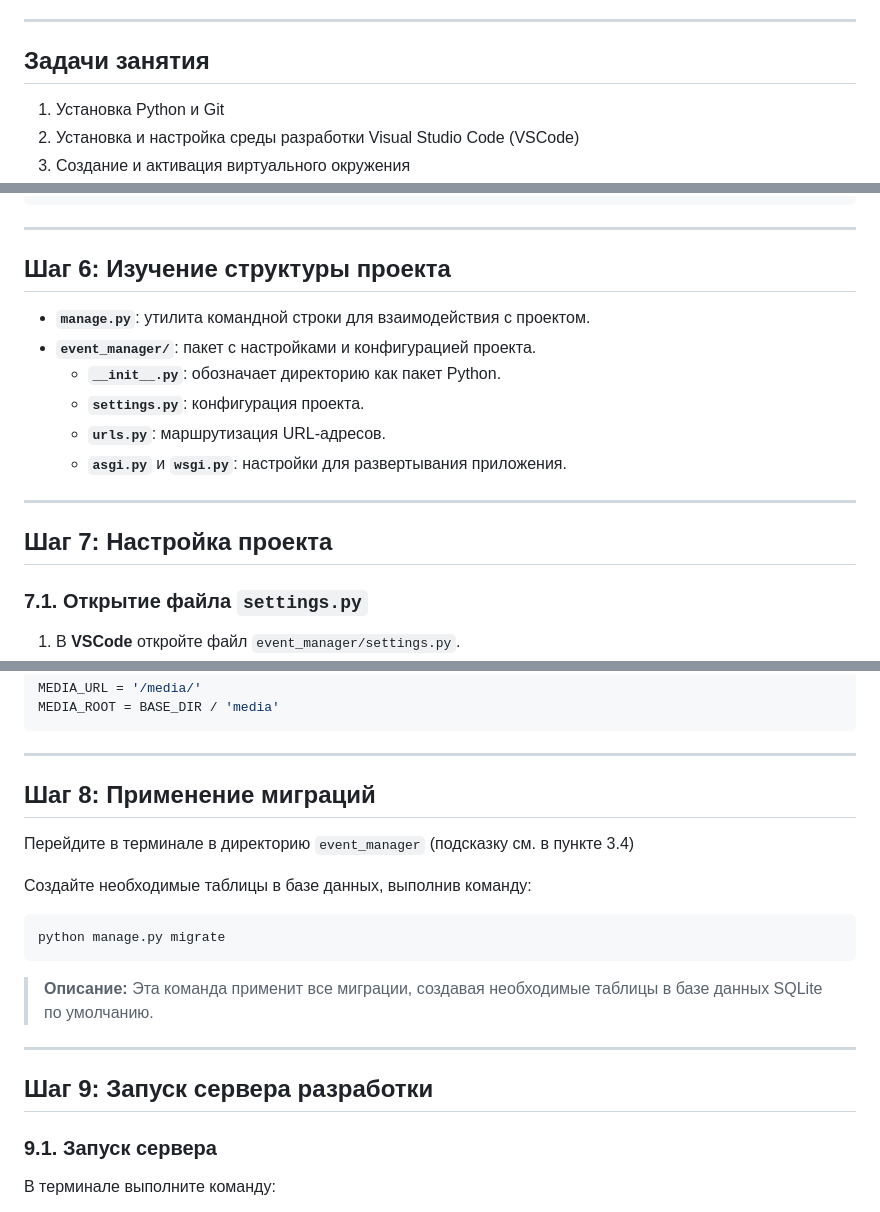
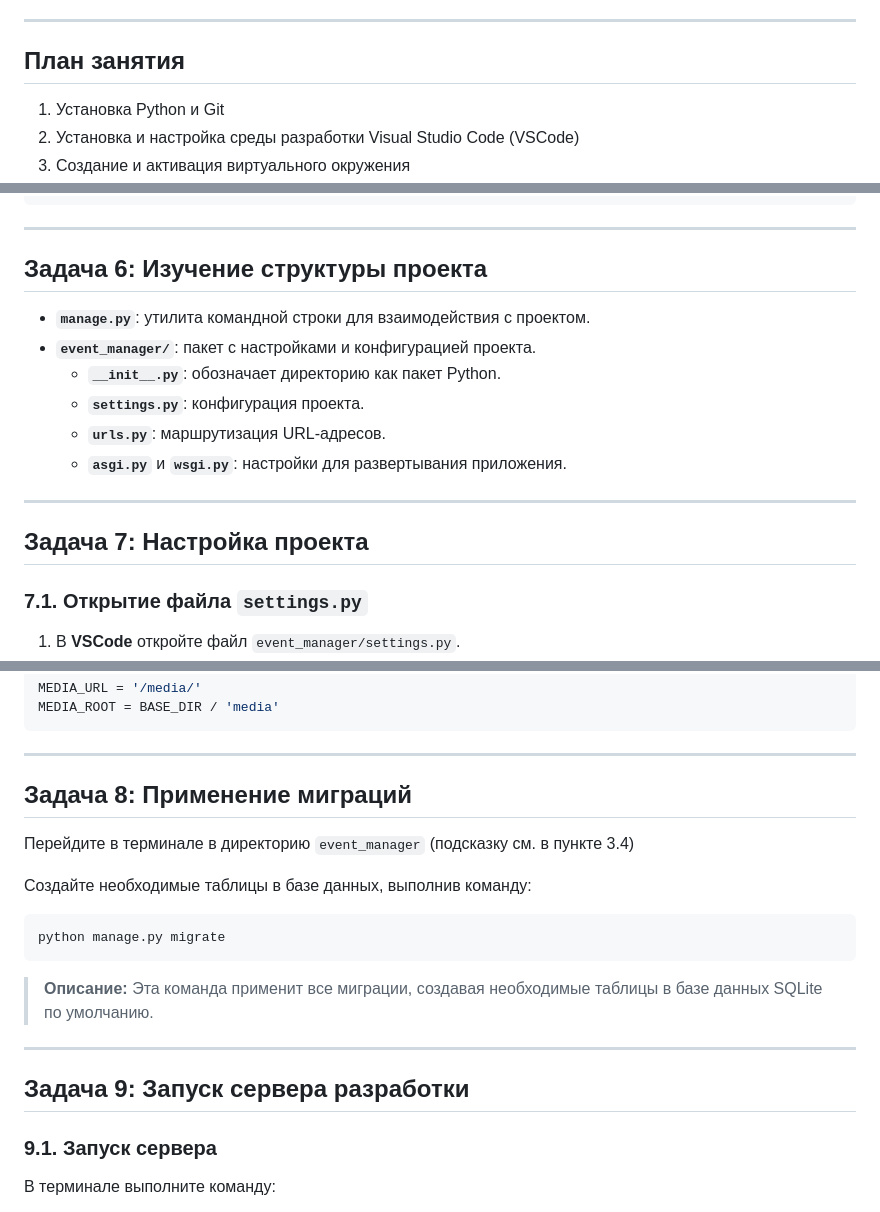
Before and after one commit to sermakov/Django_Project_OVR, a Markdown page: Задание 17. Установка Django, создание проекта и настройка.md, 3 parts joined by grey strips. GitHub-like rendering.

```diff
--- a/Задание 17. Установка Django, создание проекта и настройка.md
+++ b/Задание 17. Установка Django, создание проекта и настройка.md
@@ -5,7 +5,8 @@
 
 ---
 
-## Задачи занятия
+## План занятия
+
 1. Установка Python и Git
 2. Установка и настройка среды разработки Visual Studio Code (VSCode)
 3. Создание и активация виртуального окружения
@@ -227,7 +228,7 @@ event_manager/
 
 ---
 
-## Шаг 6: Изучение структуры проекта
+## Задача 6: Изучение структуры проекта
 
 - **`manage.py`**: утилита командной строки для взаимодействия с проектом.
 - **`event_manager/`**: пакет с настройками и конфигурацией проекта.
@@ -238,7 +239,7 @@ event_manager/
 
 ---
 
-## Шаг 7: Настройка проекта
+## Задача 7: Настройка проекта
 
 ### 7.1. Открытие файла `settings.py`
 
@@ -265,7 +266,7 @@ MEDIA_ROOT = BASE_DIR / 'media'
 
 ---
 
-## Шаг 8: Применение миграций
+## Задача 8: Применение миграций
 
 Перейдите в терминале в директорию `event_manager` (подсказку см. в пункте 3.4)
 
@@ -279,7 +280,7 @@ python manage.py migrate
 
 ---
 
-## Шаг 9: Запуск сервера разработки
+## Задача 9: Запуск сервера разработки
 
 ### 9.1. Запуск сервера
 
```
Also changed, not shown: other parts of Задание 17. Установка Django, создание проекта и настройка.md (+9 -9 lines), Задание 18. Создание приложения и базовая структура сайта.md (+17 -17 lines), Задание 19. Настройка маршрутов (URLs) и обработка запросов.md (+17 -17 lines).
